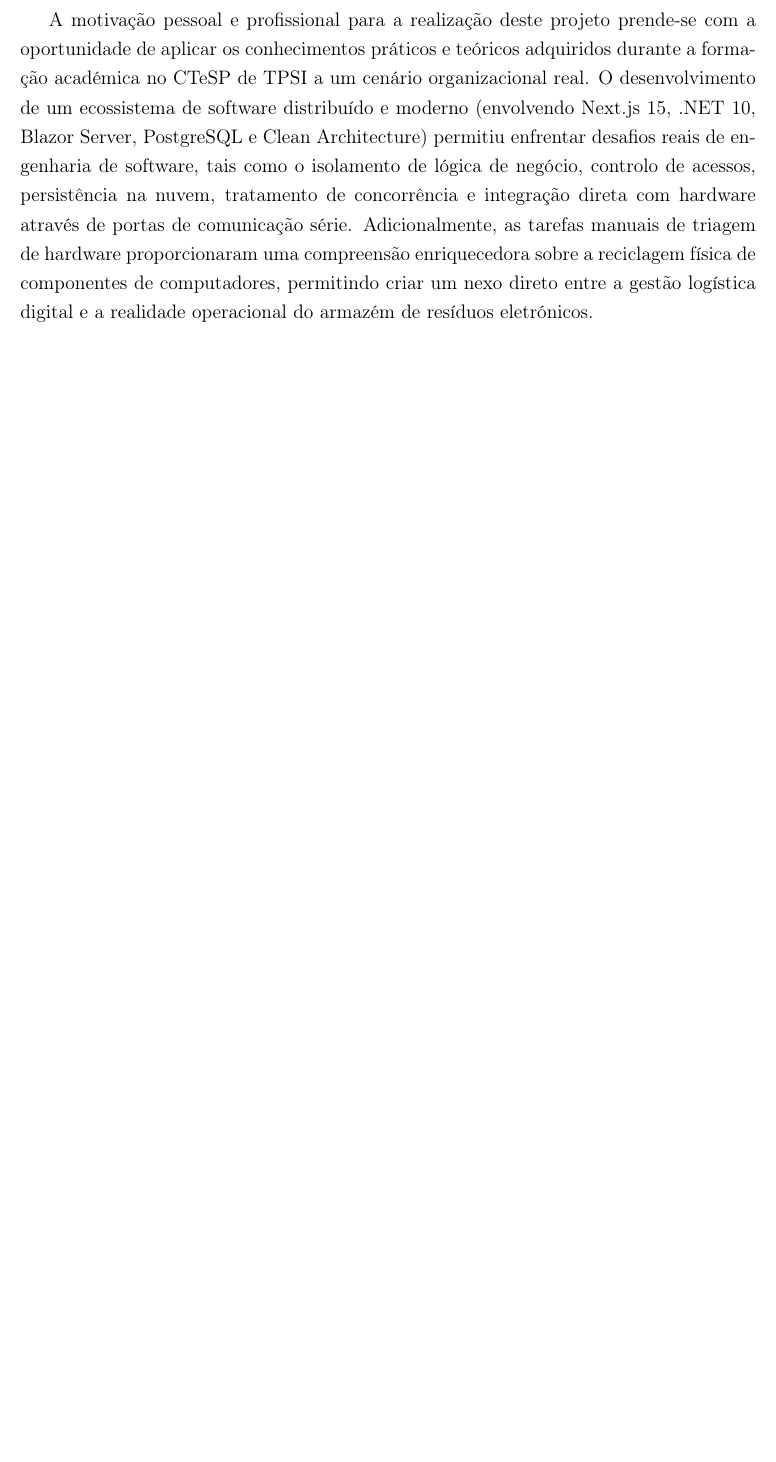
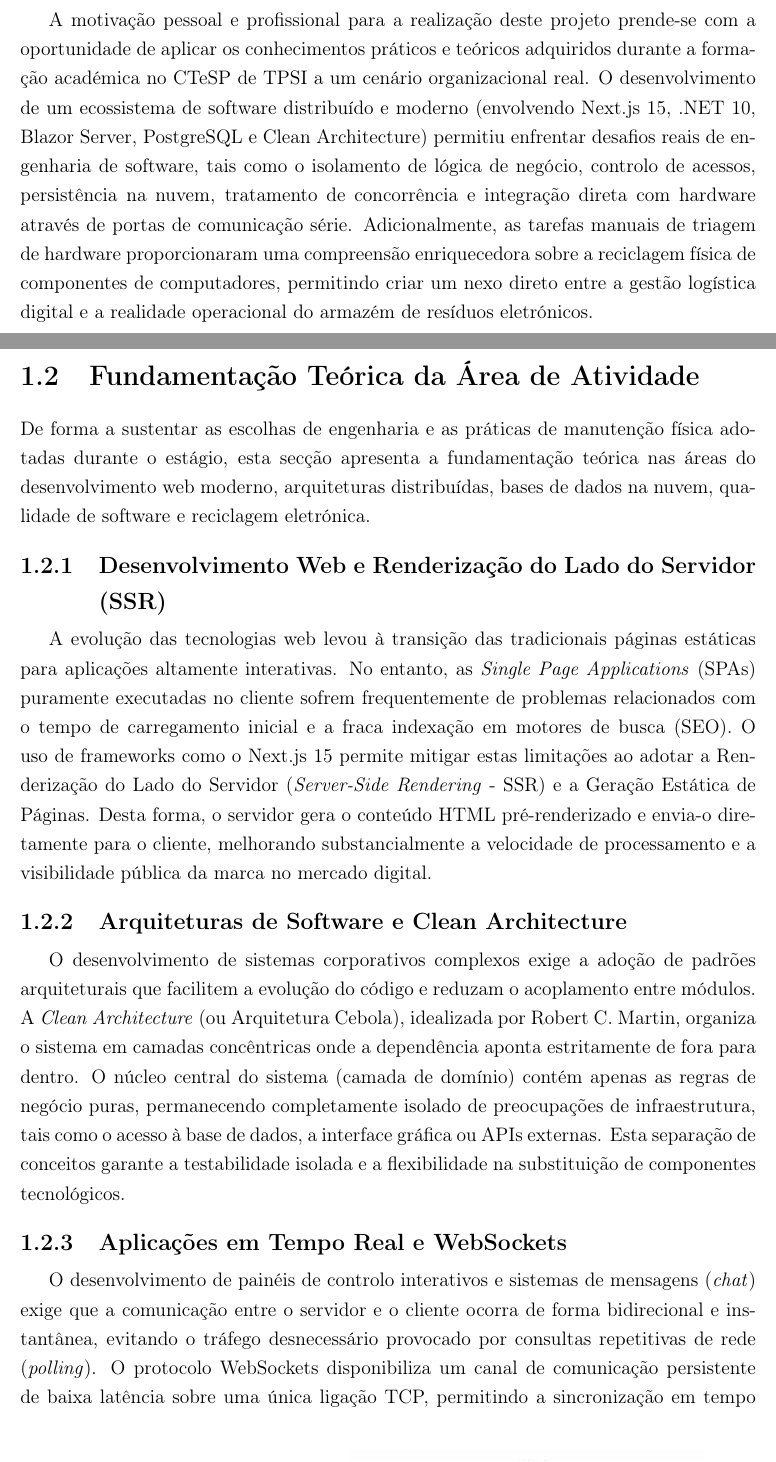
Before and after one commit to ventgui28/estagio, a LaTeX thesis (report/report_base_backup.tex, which reads chapters/chapter1.tex): part of page 11 of 54 before the commit and two parts of pages 11 and 12 of 56 after it, the two joined at a grey line, cut so that both start at the same text, the shorter picture padded with empty space. Compiled offline with pdfLaTeX.

Commit message:
docs: expand introduction theoretical framework to reach 10% volume

```diff
--- a/chapters/chapter1.tex
+++ b/chapters/chapter1.tex
@@ -9,2 +9,15 @@ Na atualidade, a transição digital e a sustentabilidade ecológica representam
 
 A motivação pessoal e profissional para a realização deste projeto prende-se com a oportunidade de aplicar os conhecimentos práticos e teóricos adquiridos durante a formação académica no CTeSP de TPSI a um cenário organizacional real. O desenvolvimento de um ecossistema de software distribuído e moderno (envolvendo Next.js 15, .NET 10, Blazor Server, PostgreSQL e Clean Architecture) permitiu enfrentar desafios reais de engenharia de software, tais como o isolamento de lógica de negócio, controlo de acessos, persistência na nuvem, tratamento de concorrência e integração direta com hardware através de portas de comunicação série. Adicionalmente, as tarefas manuais de triagem de hardware proporcionaram uma compreensão enriquecedora sobre a reciclagem física de componentes de computadores, permitindo criar um nexo direto entre a gestão logística digital e a realidade operacional do armazém de resíduos eletrónicos.
+
+\section{Fundamentação Teórica da Área de Atividade}
+
+De forma a sustentar as escolhas de engenharia e as práticas de manutenção física adotadas durante o estágio, esta secção apresenta a fundamentação teórica nas áreas do desenvolvimento web moderno, arquiteturas distribuídas, bases de dados na nuvem, qualidade de software e reciclagem eletrónica.
+
+\subsection{Desenvolvimento Web e Renderização do Lado do Servidor (SSR)}
+A evolução das tecnologias web levou à transição das tradicionais páginas estáticas para aplicações altamente interativas. No entanto, as \textit{Single Page Applications} (SPAs) puramente executadas no cliente sofrem frequentemente de problemas relacionados com o tempo de carregamento inicial e a fraca indexação em motores de busca (SEO). O uso de frameworks como o Next.js 15 permite mitigar estas limitações ao adotar a Renderização do Lado do Servidor (\textit{Server-Side Rendering} - SSR) e a Geração Estática de Páginas. Desta forma, o servidor gera o conteúdo HTML pré-renderizado e envia-o diretamente para o cliente, melhorando substancialmente a velocidade de processamento e a visibilidade pública da marca no mercado digital.
+
+\subsection{Arquiteturas de Software e Clean Architecture}
+O desenvolvimento de sistemas corporativos complexos exige a adoção de padrões arquiteturais que facilitem a evolução do código e reduzam o acoplamento entre módulos. A \textit{Clean Architecture} (ou Arquitetura Cebola), idealizada por Robert C. Martin, organiza o sistema em camadas concêntricas onde a dependência aponta estritamente de fora para dentro. O núcleo central do sistema (camada de domínio) contém apenas as regras de negócio puras, permanecendo completamente isolado de preocupações de infraestrutura, tais como o acesso à base de dados, a interface gráfica ou APIs externas. Esta separação de conceitos garante a testabilidade isolada e a flexibilidade na substituição de componentes tecnológicos.
+
+\subsection{Aplicações em Tempo Real e WebSockets}
+O desenvolvimento de painéis de controlo interativos e sistemas de mensagens (\textit{chat}) exige que a comunicação entre o servidor e o cliente ocorra de forma bidirecional e instantânea, evitando o tráfego desnecessário provocado por consultas repetitivas de rede (\textit{polling}). O protocolo WebSockets disponibiliza um canal de comunicação persistente de baixa latência sobre uma única ligação TCP, permitindo a sincronização em tempo real. A plataforma Supabase abstrai esta complexidade técnica ao integrar nativamente suporte a WebSockets no seu serviço \textit{Realtime}, notificando instantaneamente a aplicação web sempre que ocorrem alterações na base de dados relacional.
```
Also changed, not shown: report.pdf, chapters/chapter1.tex (10 more changed lines).
